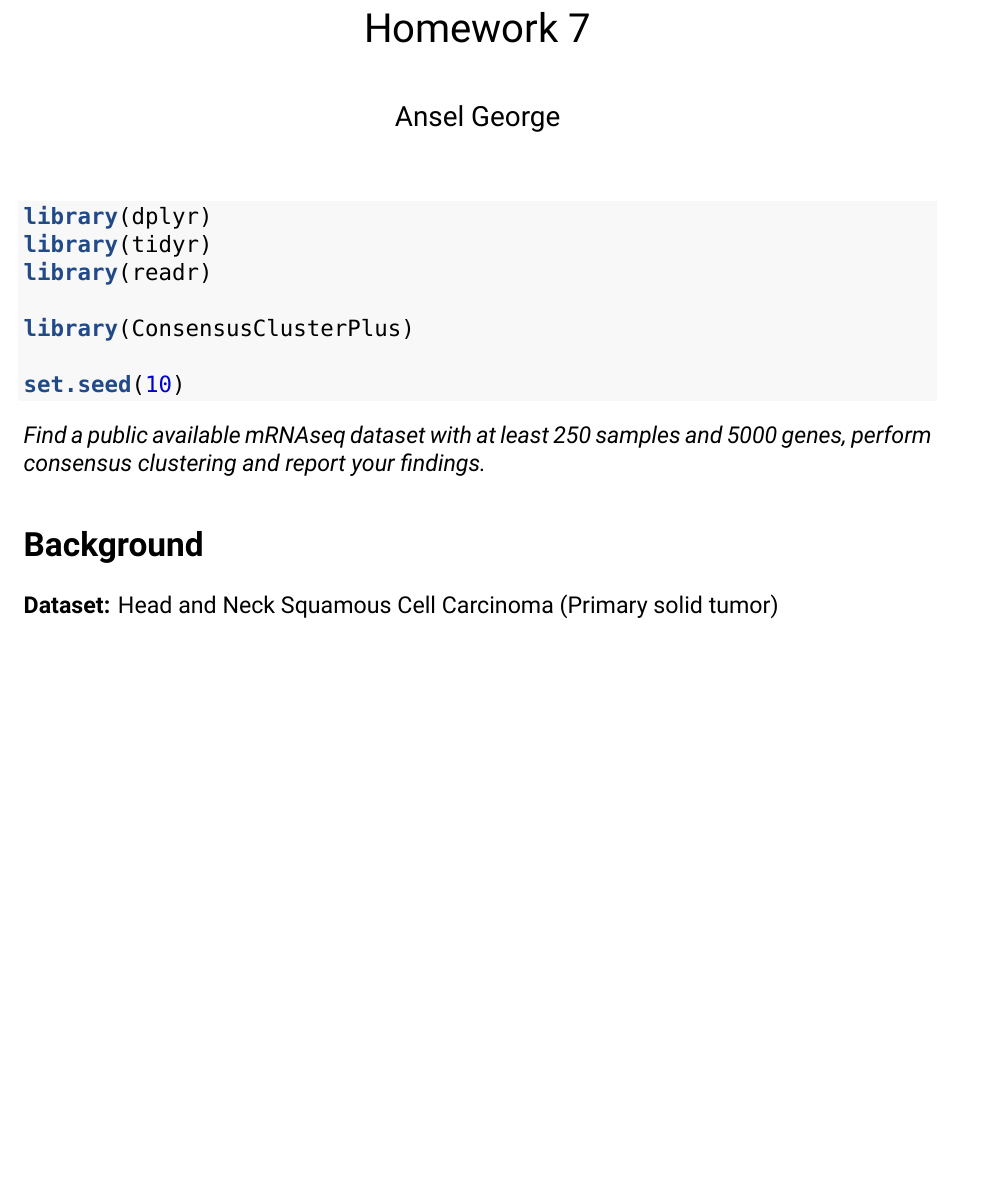
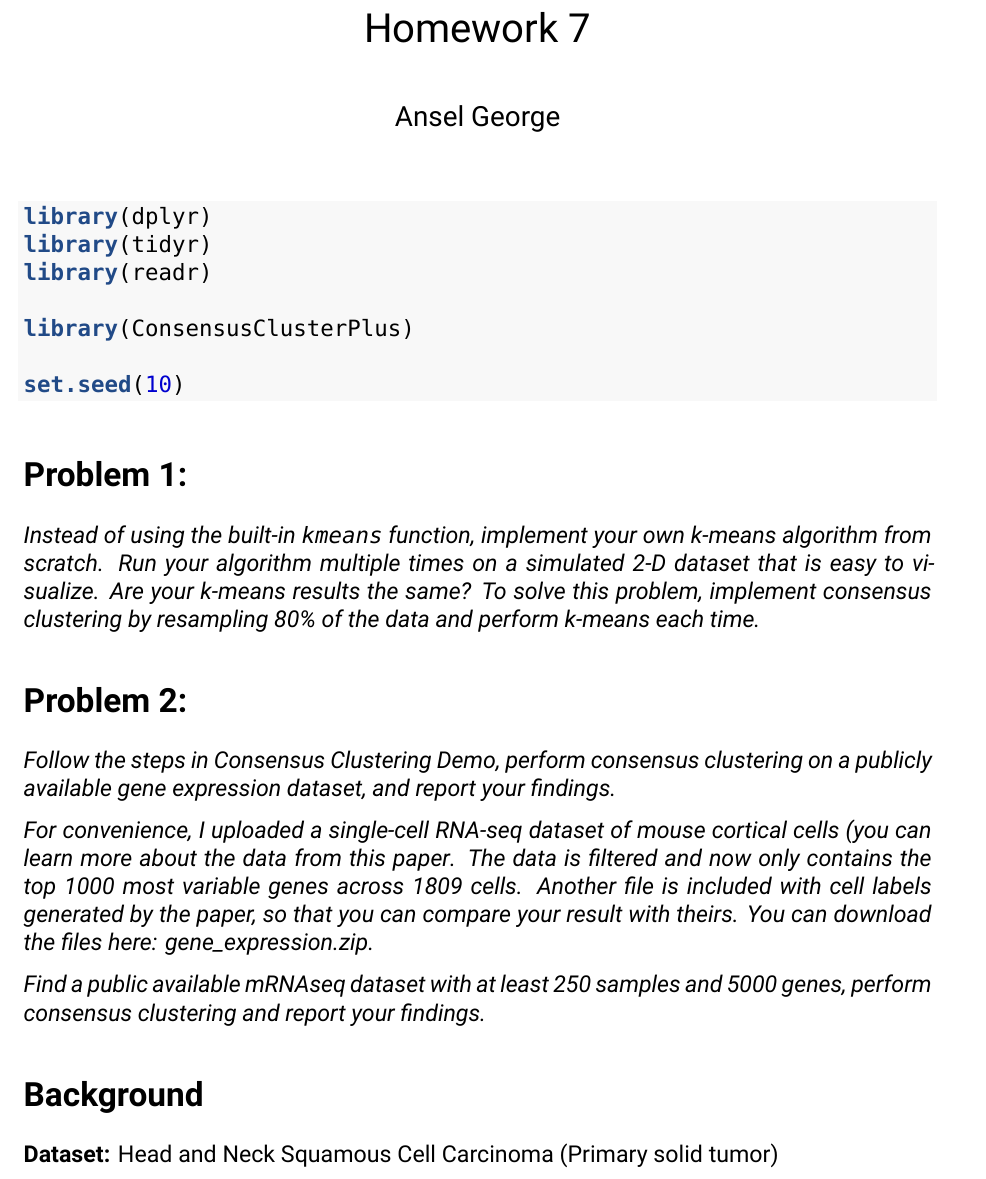
Before and after one commit to sudorook/hgen-488, an R Markdown document (Homework 7/hw7.Rmd): part of page 1 of 2 before the commit and part of page 1 of 3 after it, cut so that both start at the same text, the shorter picture padded with empty space. Rendered offline with R 4.5, knitr and Pandoc, then LaTeX, with nearby package versions; some code elsewhere in the file could not run offline; a font, style sheet, LaTeX package, included part or bibliography that could not be used is replaced or left out.

Commit message:
hw changed; updating prompt

````diff
--- a/Homework 7/hw7.Rmd
+++ b/Homework 7/hw7.Rmd
@@ -19,6 +19,32 @@ library(ConsensusClusterPlus)
 
 set.seed(10)
 ```
+
+# Problem 1:
+
+*Instead of using the built-in `kmeans` function, implement your own k-means
+algorithm from scratch. Run your algorithm multiple times on a simulated 2-D
+dataset that is easy to visualize. Are your k-means results the same? To solve
+this problem, implement consensus clustering by resampling 80% of the data and
+perform k-means each time.*
+
+
+# Problem 2:
+
+*Follow the steps in Consensus Clustering Demo, perform consensus clustering on
+a publicly available gene expression dataset, and report your findings.*
+
+*For convenience, I uploaded a single-cell RNA-seq dataset of mouse cortical
+cells (you can learn more about the data from [this
+paper](https://www.nature.com/articles/nn.4216). The data is filtered and now
+only contains the top 1000 most variable genes across 1809 cells. Another file
+is included with cell labels generated by the paper, so that you can compare
+your result with theirs. You can download the files here:
+[gene_expression.zip](https://canvas.uchicago.edu/courses/21617/files/2459510/download?wrap=1).*
+
+
+
+
 
 *Find a public available mRNAseq dataset with at least 250 samples and 5000
 genes, perform consensus clustering and report your findings.*
````
